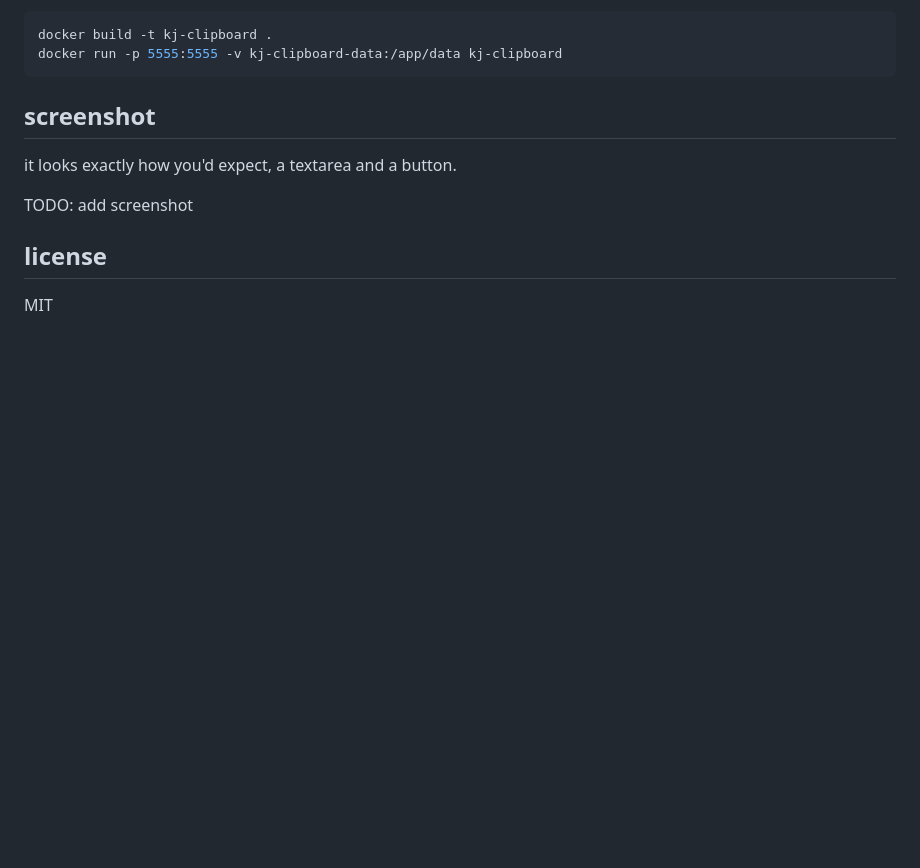
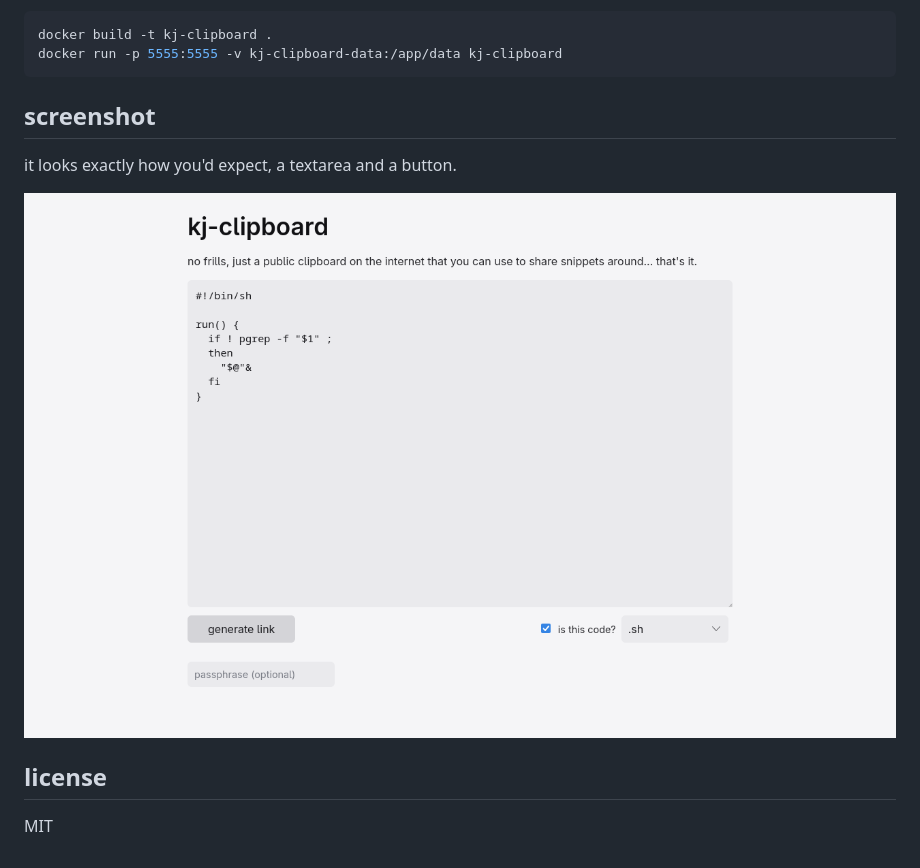
Before and after one commit to kj-sh604/kj-clipboard, a Markdown page: README.md, the part around the change. GitHub-like rendering; pictures changed too: ss.png (added); blank space fills up the shorter version.

Commit message:
refactor: add screenshot

```diff
--- a/README.md
+++ b/README.md
@@ -40,7 +40,7 @@ docker run -p 5555:5555 -v kj-clipboard-data:/app/data kj-clipboard
 
 it looks exactly how you'd expect, a textarea and a button.
 
-TODO: add screenshot
+![screenshot](ss.png)
 
 ## license
 
```
